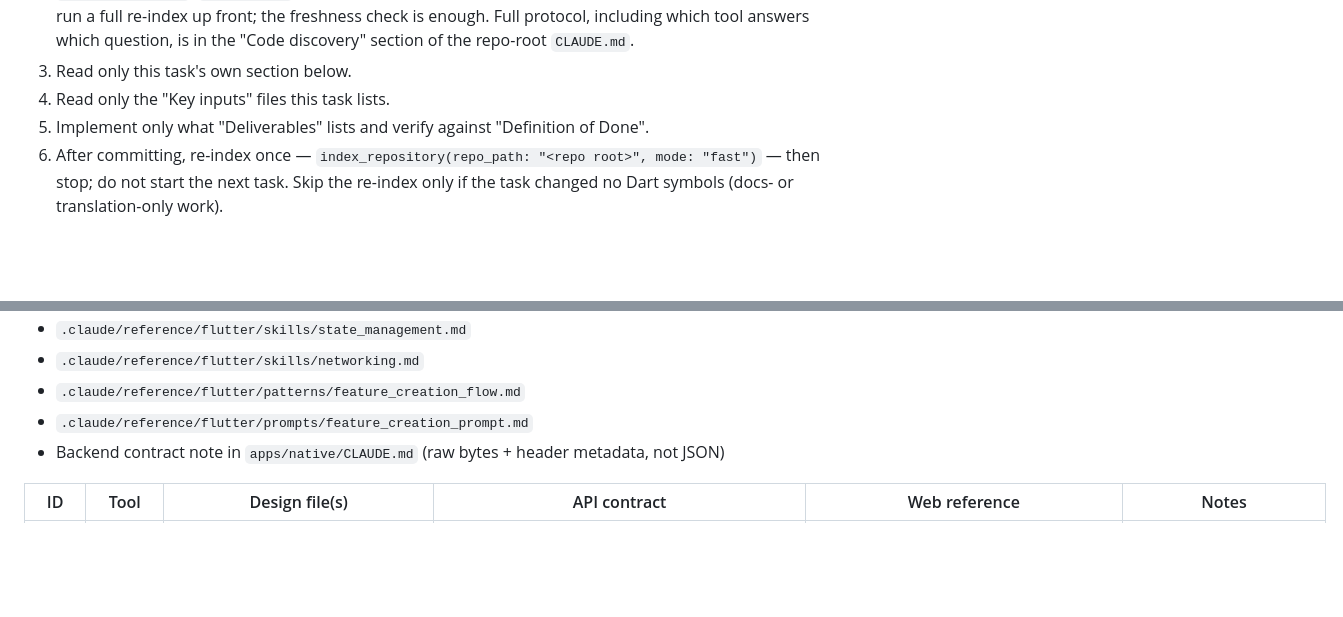
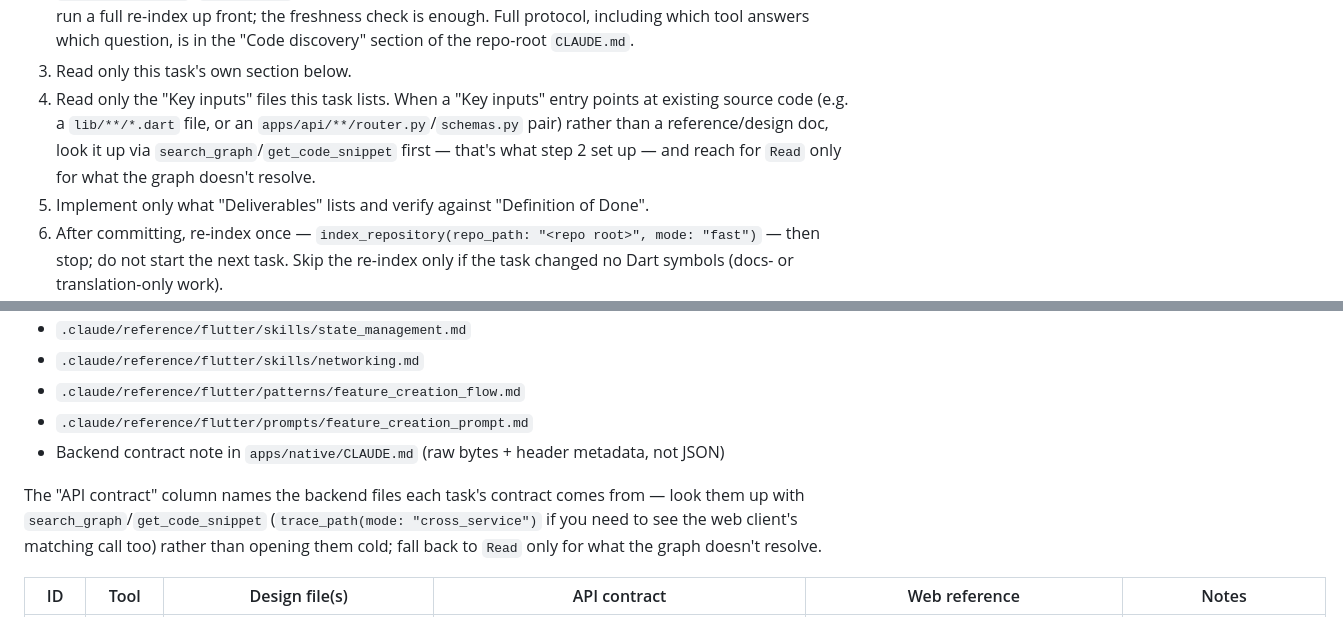
Before and after one commit to E-MRE/doclyvo, a Markdown page: NATIVE-TASKS.md, 2 parts joined by grey strips. GitHub-like rendering; blank space fills up the shorter version.

Commit message:
docs: reinforce graph-first code discovery at file-naming instructions
Root CLAUDE.md's protocol wasn't enough on its own — task instructions
that named a specific source file (router.py/schemas.py refs, Key
inputs pointing at existing .dart files) were still being read
directly. Add graph-first reminders at those exact points.

Co-Authored-By: Claude Haiku 4.5 <noreply@anthropic.com>

```diff
--- a/NATIVE-TASKS.md
+++ b/NATIVE-TASKS.md
@@ -28,7 +28,11 @@ task should:
    protocol, including which tool answers which question, is in the "Code discovery"
    section of the repo-root `CLAUDE.md`.
 3. Read only this task's own section below.
-4. Read only the "Key inputs" files this task lists.
+4. Read only the "Key inputs" files this task lists. When a "Key inputs" entry
+   points at existing source code (e.g. a `lib/**/*.dart` file, or an
+   `apps/api/**/router.py`/`schemas.py` pair) rather than a reference/design doc,
+   look it up via `search_graph`/`get_code_snippet` first — that's what step 2 set
+   up — and reach for `Read` only for what the graph doesn't resolve.
 5. Implement only what "Deliverables" lists and verify against "Definition of Done".
 6. After committing, re-index once — `index_repository(repo_path: "<repo root>",
    mode: "fast")` — then stop; do not start the next task. Skip the re-index only if
@@ -738,6 +742,11 @@ Same feature-module shape as Phase 3A, but the "data" layer is a repository call
 - Backend contract note in `apps/native/CLAUDE.md` (raw bytes + header metadata,
   not JSON)
 
+The "API contract" column names the backend files each task's contract comes from —
+look them up with `search_graph`/`get_code_snippet` (`trace_path(mode:
+"cross_service")` if you need to see the web client's matching call too) rather than
+opening them cold; fall back to `Read` only for what the graph doesn't resolve.
+
 | ID | Tool | Design file(s) | API contract | Web reference | Notes |
 |----|------|----------------|---------------|------------------------------------|-------|
 | P3B-1 | OCR | `design/Ocr.dc.html`, `design/MobileOcr.dc.html` | `apps/api/app/features/ocr/router.py` + `schemas.py` | `apps/web/features/ocr/components/` | Language + output-format pills; confirm exact response shape (searchable PDF vs plain text) in `router.py`/`schemas.py`. |
```
Also changed, not shown: apps/native/CLAUDE.md (+4 -2 lines).
